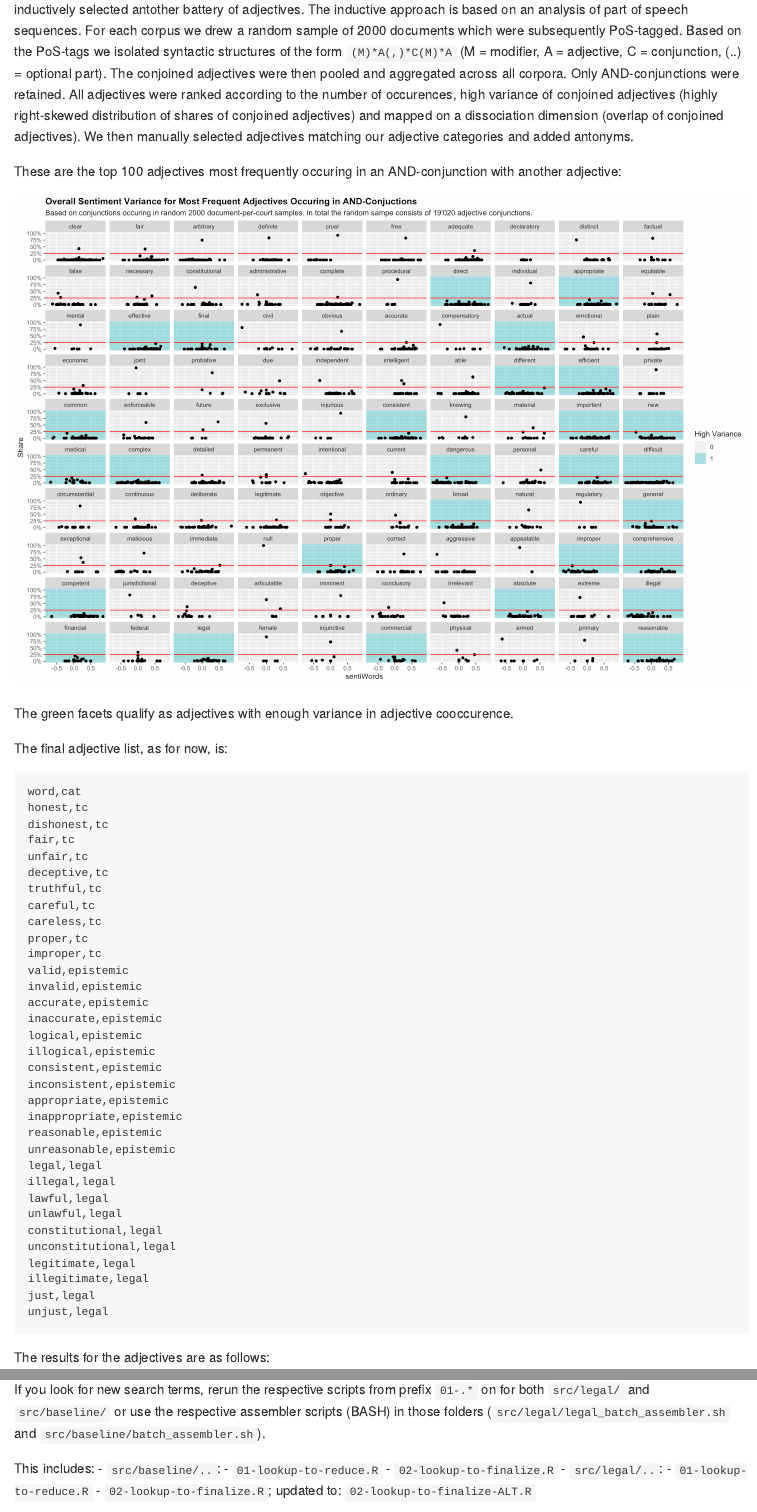
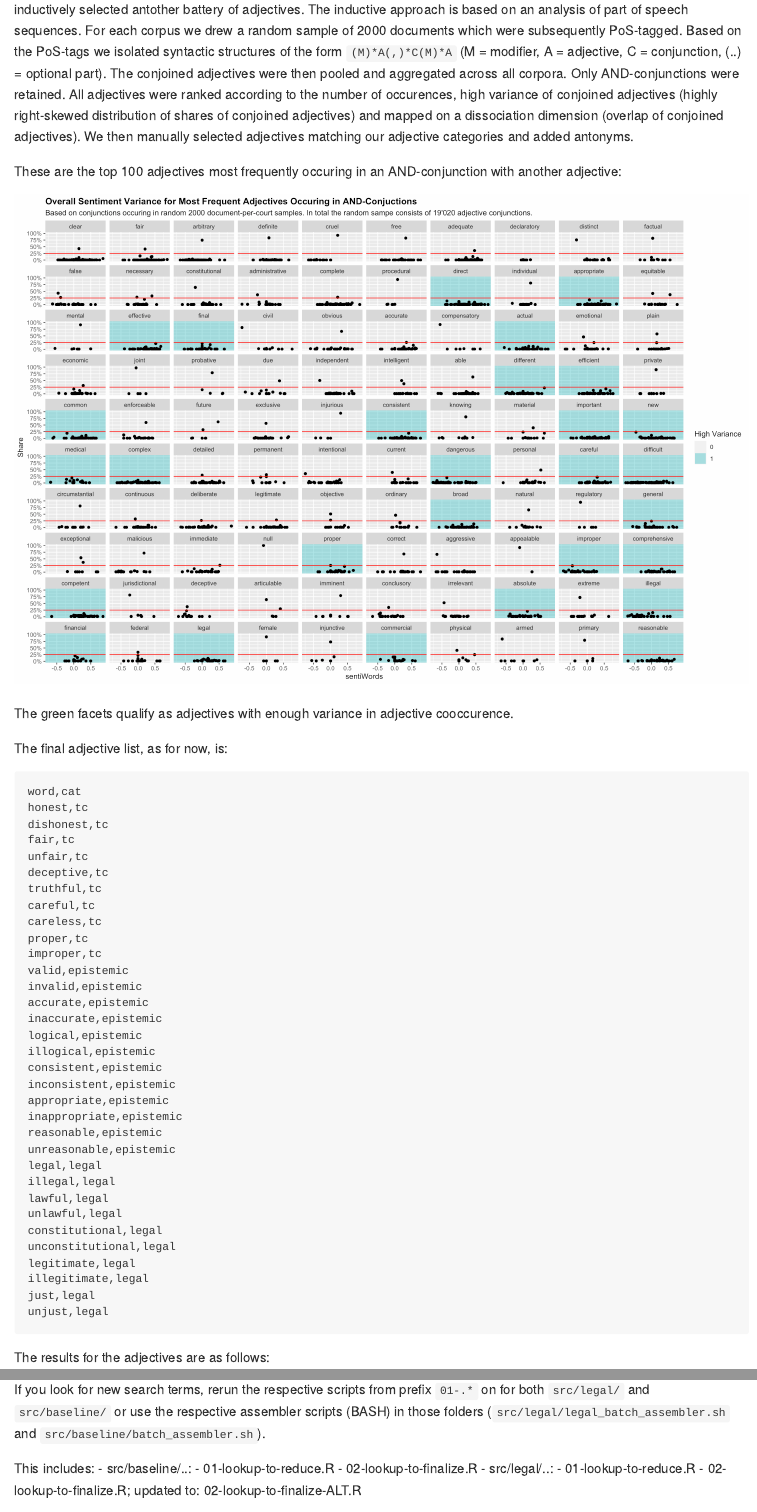
Before and after one commit to lucienbaumgartner/legal_tc, an R Markdown document (README.Rmd): the page in a window 1100 px wide, from 2560 px down, and a second part further down, joined at a grey line. The pictures show the output file README.md that the author committed with the source, drawn offline in the style of GitHub.

Commit message:
updated results

```diff
--- a/README.Rmd
+++ b/README.Rmd
@@ -341,12 +341,12 @@ To gather the data, run `src/baseline/00-reddit-API.R` for the baseline and `src
 If you look for new search terms, rerun the respective scripts from prefix `01-.*` on for both `src/legal/` and `src/baseline/` or use the respective assembler scripts (BASH) in those folders (`src/legal/legal_batch_assembler.sh` and `src/baseline/batch_assembler.sh`).
 
 This includes:
-- `src/baseline/..`:
-    - `01-lookup-to-reduce.R`
-    - `02-lookup-to-finalize.R`
-- `src/legal/..`:
-    - `01-lookup-to-reduce.R`
-    - `02-lookup-to-finalize.R`; updated to: `02-lookup-to-finalize-ALT.R`
+- src/baseline/..:
+    - 01-lookup-to-reduce.R
+    - 02-lookup-to-finalize.R
+- src/legal/..:
+    - 01-lookup-to-reduce.R
+    - 02-lookup-to-finalize.R; updated to: 02-lookup-to-finalize-ALT.R
 
 ### Change Reddit Data ex post
 #### Gather new reddit data selectively
```
Also changed, not shown: README.md, README.Rmd (2 more changed lines).
